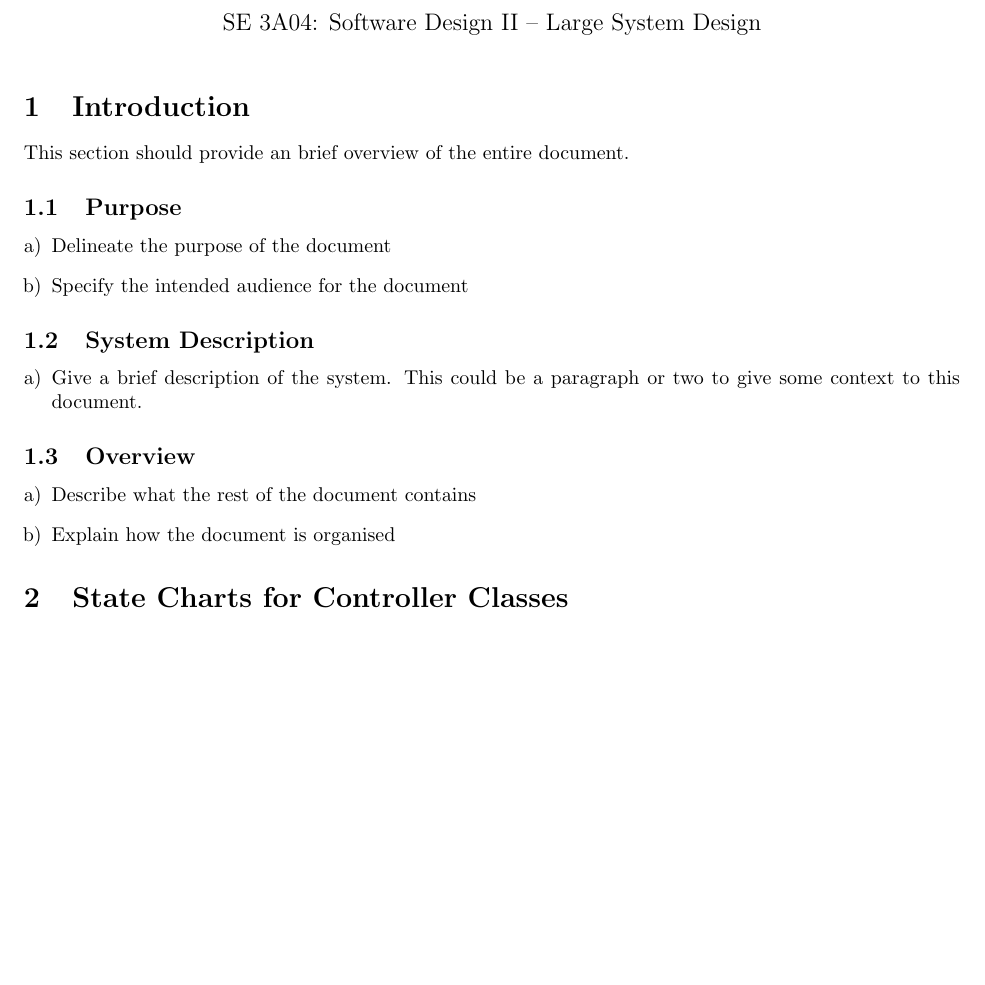
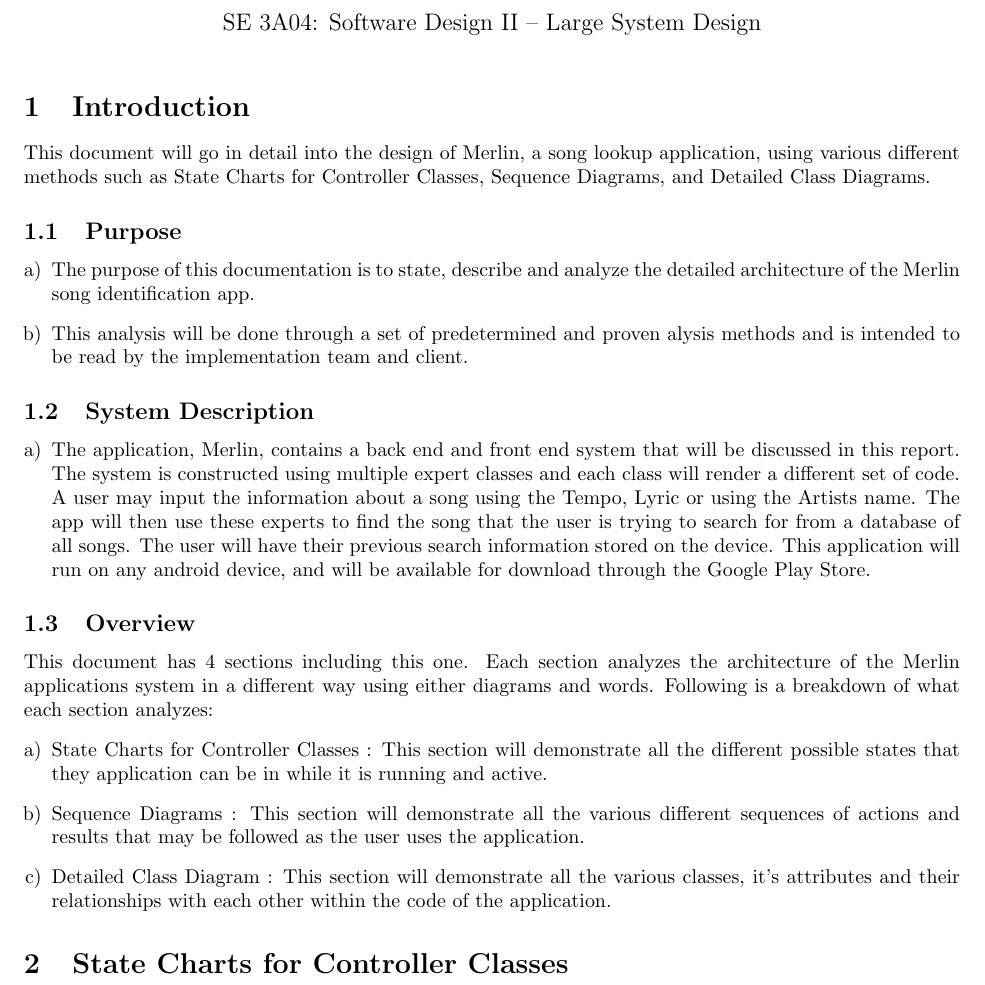
Before and after one commit to arulths/Merlin, a LaTeX document (D3/Deliverable3_DetailedDesign.tex): part of page 1 of 10, cut so that both start at the same text, the shorter picture padded with empty space. Compiled offline with pdfLaTeX.

Commit message:
added section 1

```diff
--- a/D3/Deliverable3_DetailedDesign.tex
+++ b/D3/Deliverable3_DetailedDesign.tex
@@ -40,14 +40,14 @@
 \label{sec:introduction}
 % Begin Section
 
-This section should provide an brief overview of the entire document.
+This document will go in detail into the design of Merlin, a song lookup application, using various different methods such as State Charts for Controller Classes, Sequence Diagrams, and Detailed Class Diagrams.
 
 \subsection{Purpose}
 \label{sub:purpose}
 % Begin SubSection
 \begin{enumerate}[a)]
-	\item Delineate the purpose of the document
-	\item Specify the intended audience for the document
+	\item The purpose of this documentation is to state, describe and analyze the detailed architecture of the Merlin song identification app.
+	\item This analysis will be done through a set of predetermined and proven alysis methods and is intended to be read by the implementation team and client.
 \end{enumerate}
 % End SubSection
 
@@ -55,16 +55,18 @@ This section should provide an brief overview of the entire document.
 \label{sub:system_description}
 % Begin SubSection
 \begin{enumerate}[a)]
-	\item Give a brief description of the system. This could be a paragraph or two to give some context to this document.
+	\item The application, Merlin, contains a back end and front end system that will be discussed in this report. The system is constructed using multiple expert classes and each class will render a different set of code. A user may input the information about a song using the Tempo, Lyric or using the Artists name. The app will then use these experts to find the song that the user is trying to search for from a database of all songs. The user will have their previous search information stored on the device. This application will run on any android device, and will be available for download through the Google Play Store.
 \end{enumerate}
 % End SubSection
 
 \subsection{Overview}
 \label{sub:overview}
 % Begin SubSection
+This document has 4 sections including this one. Each section analyzes the architecture of the Merlin applications system in a different way using either diagrams and words. Following is a breakdown of what each section analyzes:
 \begin{enumerate}[a)]
-	\item Describe what the rest of the document contains
-	\item Explain how the document is organised
+	\item State Charts for Controller Classes : This section will demonstrate all the different possible states that they application can be in while it is running and active.
+	\item Sequence Diagrams : This section will demonstrate all the various different sequences of actions and results that may be followed as the user uses the application.
+	\item Detailed Class Diagram : This section will demonstrate all the various classes, it's attributes and their relationships with each other within the code of the application.
 \end{enumerate}
 
 % End SubSection
```
